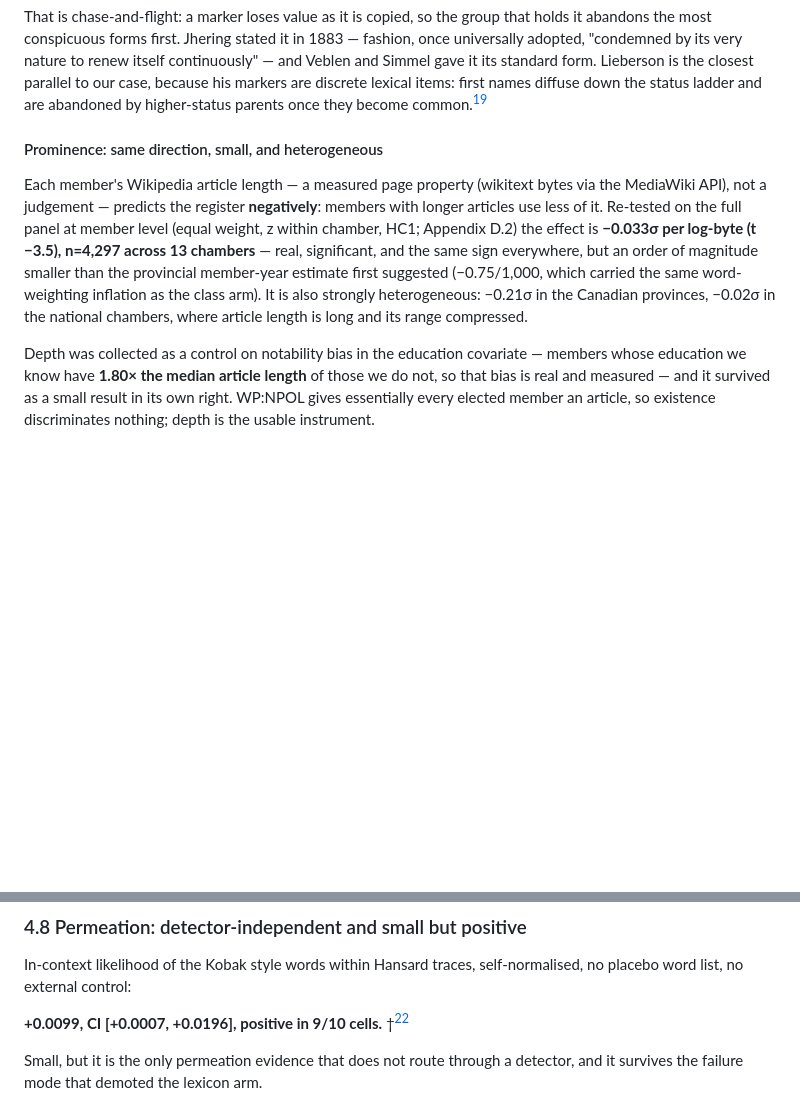
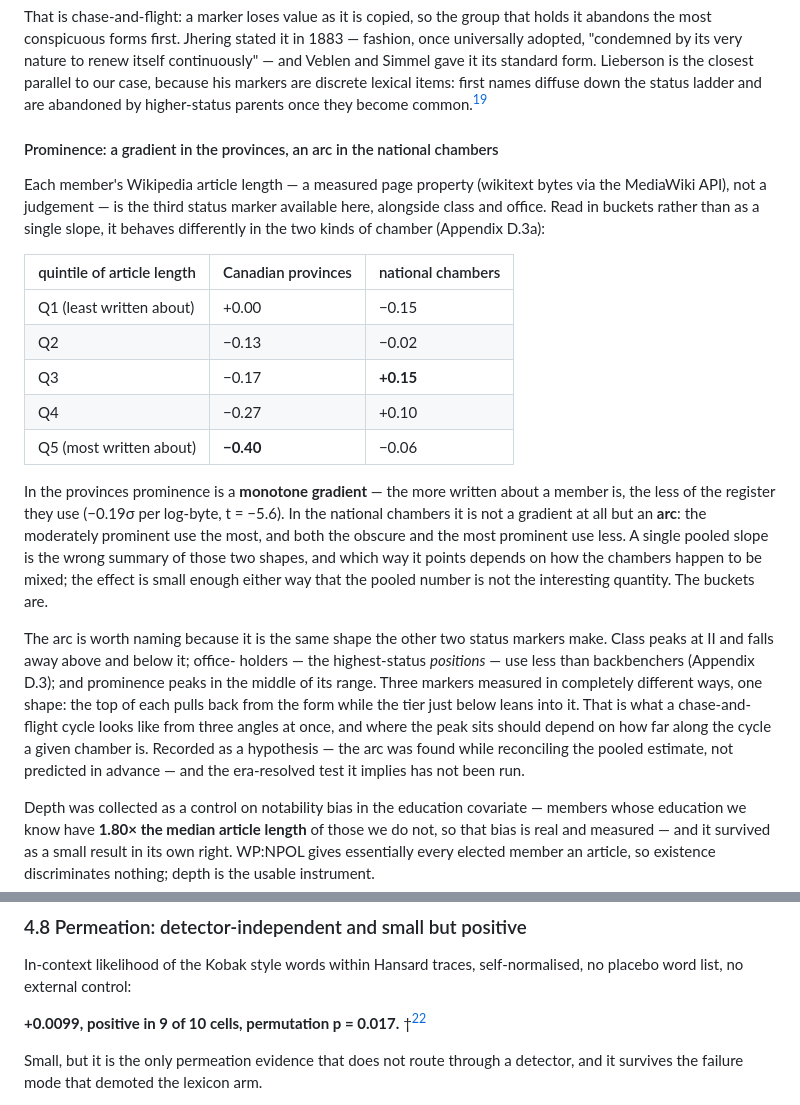
Before and after one commit to mjtomei/cosmic_ac, a Markdown page: analysis/s10/S10-WRITEUP-DRAFT.md, 2 parts joined by grey strips. Rendered like a GitHub page; blank space fills up the shorter version.

```diff
--- a/analysis/s10/S10-WRITEUP-DRAFT.md
+++ b/analysis/s10/S10-WRITEUP-DRAFT.md
@@ -873,18 +873,41 @@ Lieberson is the closest parallel to our case, because his markers are discrete
 lexical items: first names diffuse down the status ladder and are abandoned by
 higher-status parents once they become common.[^r46e]
 
-#### Prominence: same direction, small, and heterogeneous
+#### Prominence: a gradient in the provinces, an arc in the national chambers
 
 Each member's Wikipedia article length — a measured page property (wikitext
-bytes via the MediaWiki API), not a judgement — predicts the register
-**negatively**: members with longer articles use less of it. Re-tested on the
-full panel at member level (equal weight, z within chamber, HC1; Appendix D.2)
-the effect is **−0.033σ per log-byte (t −3.5), n=4,297 across 13 chambers** —
-real, significant, and the same sign everywhere, but an order of magnitude
-smaller than the provincial member-year estimate first suggested (−0.75/1,000,
-which carried the same word-weighting inflation as the class arm). It is also
-strongly heterogeneous: −0.21σ in the Canadian provinces, −0.02σ in the
-national chambers, where article length is long and its range compressed.
+bytes via the MediaWiki API), not a judgement — is the third status marker
+available here, alongside class and office. Read in buckets rather than as a
+single slope, it behaves differently in the two kinds of chamber
+(Appendix D.3a):
+
+| quintile of article length | Canadian provinces | national chambers |
+|---|---|---|
+| Q1 (least written about) | +0.00 | −0.15 |
+| Q2 | −0.13 | −0.02 |
+| Q3 | −0.17 | **+0.15** |
+| Q4 | −0.27 | +0.10 |
+| Q5 (most written about) | **−0.40** | −0.06 |
+
+In the provinces prominence is a **monotone gradient** — the more written about
+a member is, the less of the register they use (−0.19σ per log-byte, t = −5.6).
+In the national chambers it is not a gradient at all but an **arc**: the
+moderately prominent use the most, and both the obscure and the most prominent
+use less. A single pooled slope is the wrong summary of those two shapes, and
+which way it points depends on how the chambers happen to be mixed; the effect
+is small enough either way that the pooled number is not the interesting
+quantity. The buckets are.
+
+The arc is worth naming because it is the same shape the other two status
+markers make. Class peaks at II and falls away above and below it; office-
+holders — the highest-status *positions* — use less than backbenchers
+(Appendix D.3); and prominence peaks in the middle of its range. Three markers
+measured in completely different ways, one shape: the top of each pulls back
+from the form while the tier just below leans into it. That is what a
+chase-and-flight cycle looks like from three angles at once, and where the peak
+sits should depend on how far along the cycle a given chamber is. Recorded as a
+hypothesis — the arc was found while reconciling the pooled estimate, not
+predicted in advance — and the era-resolved test it implies has not been run.
 
 Depth was collected as a control on notability bias in the education covariate
 — members whose education we know have **1.80× the median article length** of
@@ -1112,7 +1135,7 @@ reproducing the thing §4.2 detects.
 In-context likelihood of the Kobak style words within Hansard traces,
 self-normalised, no placebo word list, no external control:
 
-**+0.0099, CI [+0.0007, +0.0196], positive in 9/10 cells.** †[^r48]
+**+0.0099, positive in 9 of 10 cells, permutation p = 0.017.** †[^r48]
 
 Small, but it is the only permeation evidence that does not route through a
 detector, and it survives the failure mode that demoted the lexicon arm.
```
Also changed, not shown: other parts of analysis/s10/S10-WRITEUP-DRAFT.md (+51 -12 lines), analysis/s10/METHODOLOGY.md (+10 -2 lines).
